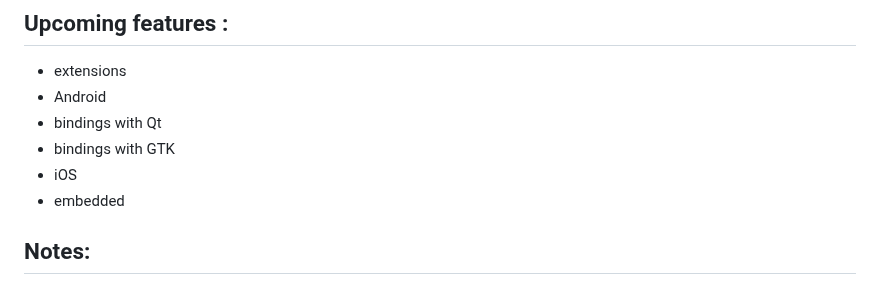
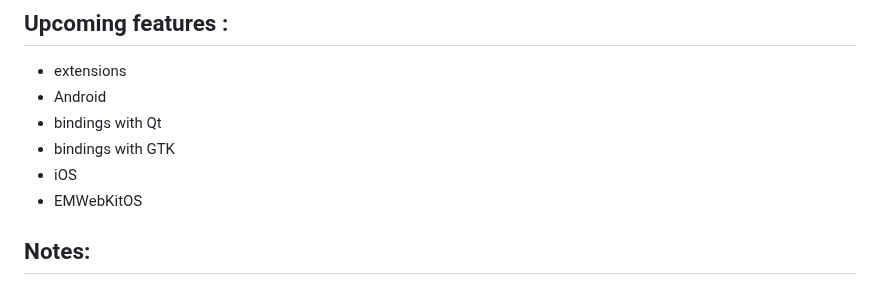
Before and after one commit to SkillfulElectro/EMWebKit, a Markdown page: README.md, the part around the change. Rendered like a GitHub page.

```diff
--- a/README.md
+++ b/README.md
@@ -54,7 +54,7 @@ Tap into the vast ecosystem of web frameworks and libraries.
 - bindings with Qt
 - bindings with GTK
 - iOS
-- embedded
+- EMWebKitOS
 
 
 ## Notes:
```
